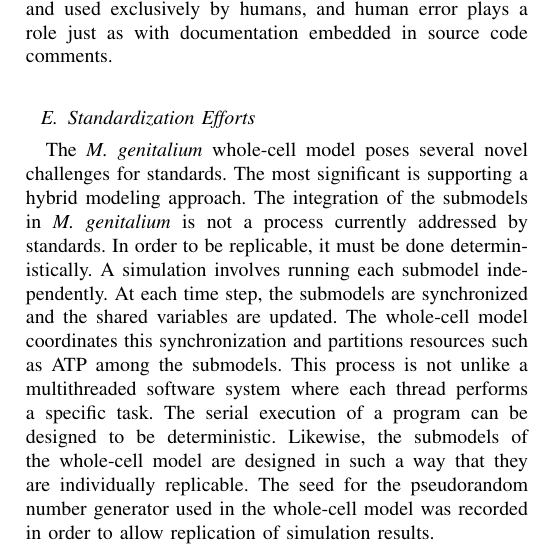
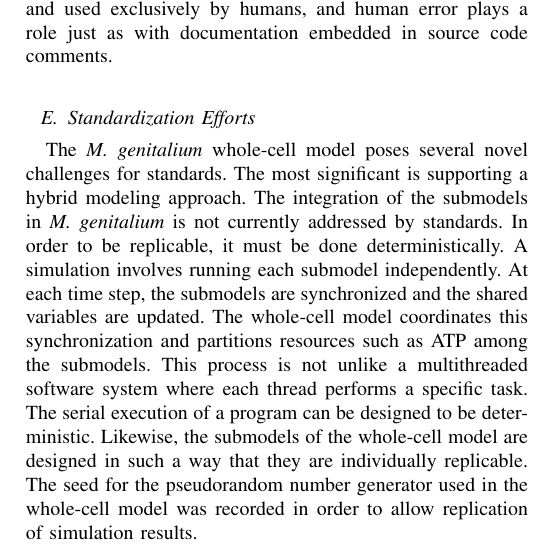
Before and after one commit to 0u812/ieee-reproducibility-paper, a LaTeX paper (model_reproducibility.tex): part of one column of page 4 of 5, cut so that both start at the same text. Compiled offline with pdfLaTeX.

Commit message:
remove words

```diff
--- a/model_reproducibility.tex
+++ b/model_reproducibility.tex
@@ -870,7 +870,7 @@ and human error plays a role just as with documentation embedded in source code
 
 The \textit{M. genitalium} whole-cell model poses several novel challenges for standards.
 The most significant is supporting a hybrid modeling approach.
-The integration of the submodels in \textit{M. genitalium} is not a process currently
+The integration of the submodels in \textit{M. genitalium} is not currently
 addressed by standards. In order to be replicable, it must be done deterministically.
 A simulation involves running each submodel independently. At each time step,
 the submodels are synchronized and the shared variables are updated.
```
